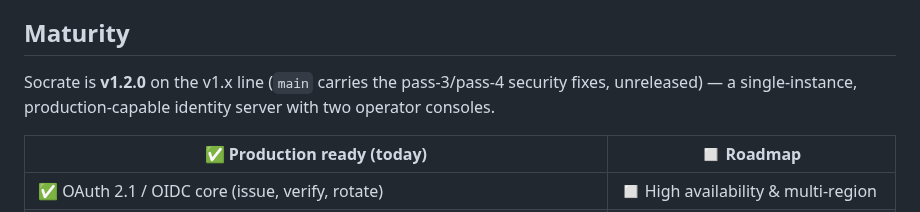
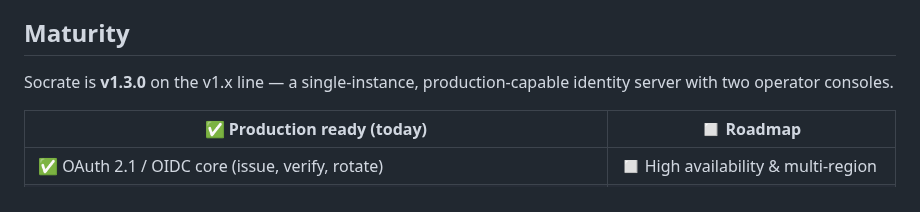
Before and after one commit to ovander/go-oauth2, a Markdown page: README.md, the part around the change. Rendered like a GitHub page.

```diff
--- a/README.md
+++ b/README.md
@@ -209,7 +209,7 @@ first-party browser app.
 
 ## Maturity
 
-Socrate is **v1.2.0** on the v1.x line (`main` carries the pass-3/pass-4 security fixes, unreleased) —
+Socrate is **v1.3.0** on the v1.x line —
 a single-instance, production-capable identity server with two operator consoles.
 
 | ✅ Production ready (today) | ◻️ Roadmap |
```
Also changed, not shown: CHANGELOG.md (+17 -0 lines).
